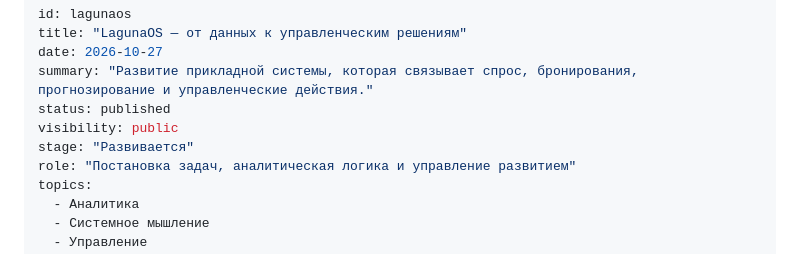
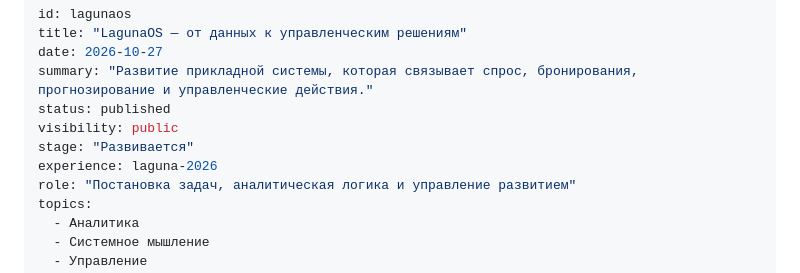
Before and after one commit to belyakovko/architecture-of-decisions, a Markdown page: projects/lagunaos.md, the part around the change. GitHub-like rendering.

Commit message:
Associate LagunaOS case with current career period

```diff
--- a/projects/lagunaos.md
+++ b/projects/lagunaos.md
@@ -6,6 +6,7 @@ summary: "Развитие прикладной системы, которая
 status: published
 visibility: public
 stage: "Развивается"
+experience: laguna-2026
 role: "Постановка задач, аналитическая логика и управление развитием"
 topics:
   - Аналитика
```
